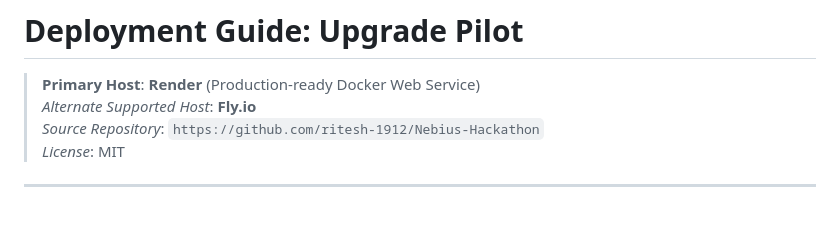
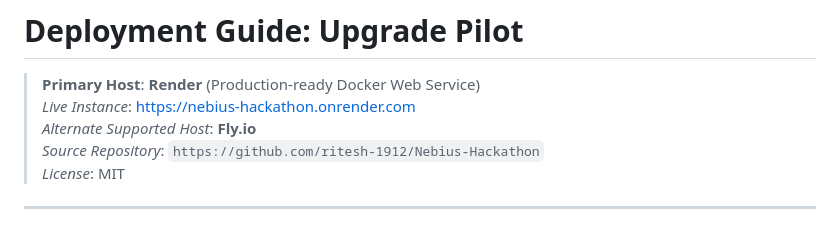
Before and after one commit to ritesh-1912/Nebius-Hackathon, a Markdown page: DEPLOY.md, the part around the change. Drawn GitHub-style.

```diff
--- a/DEPLOY.md
+++ b/DEPLOY.md
@@ -1,6 +1,7 @@
 # Deployment Guide: Upgrade Pilot
 
 > **Primary Host**: **Render** (Production-ready Docker Web Service)
+> *Live Instance*: [https://nebius-hackathon.onrender.com](https://nebius-hackathon.onrender.com)
 > *Alternate Supported Host*: **Fly.io**
 > *Source Repository*: `https://github.com/ritesh-1912/Nebius-Hackathon`
 > *License*: MIT
```
Also changed, not shown: DEVPOST.md (+2 -0 lines), README.md (+1 -0 lines).
